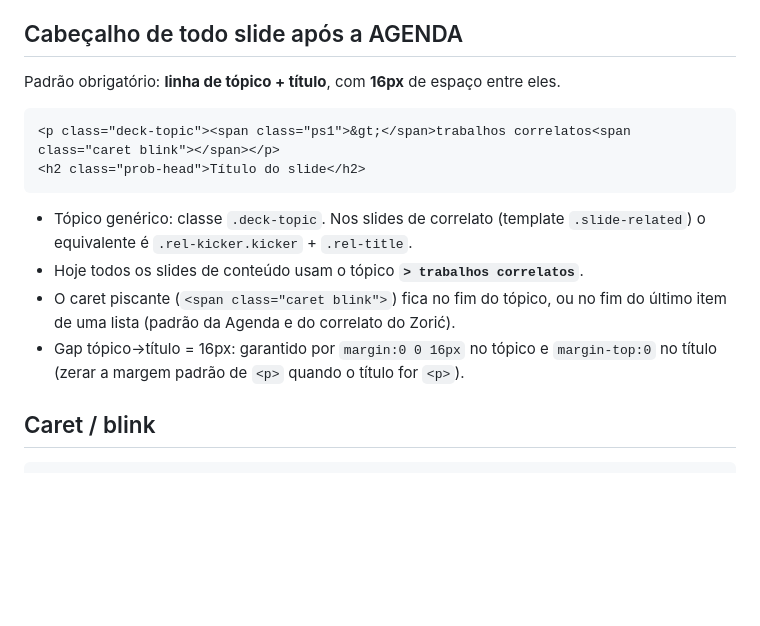
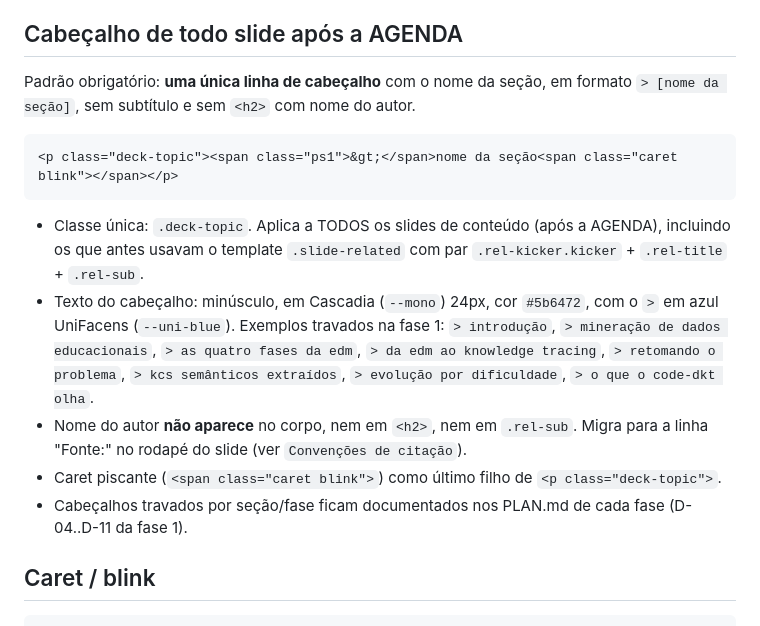
Before and after one commit to scuiki/tcc.edm.kt, a Markdown page: apresentacao/STYLE.md, the part around one of its changes. GitHub-like rendering; blank space fills up the shorter version.

````diff
--- a/apresentacao/STYLE.md
+++ b/apresentacao/STYLE.md
@@ -36,20 +36,28 @@ são `apresentacao/index.html` (marcação dos slides) e
 
 ## Cabeçalho de todo slide após a AGENDA
 
-Padrão obrigatório: **linha de tópico + título**, com **16px** de espaço entre eles.
+Padrão obrigatório: **uma única linha de cabeçalho** com o nome da seção, em
+formato `> [nome da seção]`, sem subtítulo e sem `<h2>` com nome do autor.
 
 ```html
-<p class="deck-topic"><span class="ps1">&gt;</span>trabalhos correlatos<span class="caret blink"></span></p>
-<h2 class="prob-head">Título do slide</h2>
+<p class="deck-topic"><span class="ps1">&gt;</span>nome da seção<span class="caret blink"></span></p>
 ```
 
-- Tópico genérico: classe `.deck-topic`. Nos slides de correlato (template
-  `.slide-related`) o equivalente é `.rel-kicker.kicker` + `.rel-title`.
-- Hoje todos os slides de conteúdo usam o tópico **`> trabalhos correlatos`**.
-- O caret piscante (`<span class="caret blink">`) fica no fim do tópico, ou no fim
-  do último item de uma lista (padrão da Agenda e do correlato do Zorić).
-- Gap tópico→título = 16px: garantido por `margin:0 0 16px` no tópico e
-  `margin-top:0` no título (zerar a margem padrão de `<p>` quando o título for `<p>`).
+- Classe única: `.deck-topic`. Aplica a TODOS os slides de conteúdo (após a AGENDA),
+  incluindo os que antes usavam o template `.slide-related` com par
+  `.rel-kicker.kicker` + `.rel-title` + `.rel-sub`.
+- Texto do cabeçalho: minúsculo, em Cascadia (`--mono`) 24px, cor `#5b6472`, com
+  o `>` em azul UniFacens (`--uni-blue`). Exemplos travados na fase 1:
+  `> introdução`, `> mineração de dados educacionais`, `> as quatro fases da edm`,
+  `> da edm ao knowledge tracing`, `> retomando o problema`,
+  `> kcs semânticos extraídos`, `> evolução por dificuldade`,
+  `> o que o code-dkt olha`.
+- Nome do autor **não aparece** no corpo, nem em `<h2>`, nem em `.rel-sub`. Migra
+  para a linha "Fonte:" no rodapé do slide (ver `Convenções de citação`).
+- Caret piscante (`<span class="caret blink">`) como último filho de
+  `<p class="deck-topic">`.
+- Cabeçalhos travados por seção/fase ficam documentados nos PLAN.md de cada fase
+  (D-04..D-11 da fase 1).
 
 ## Caret / blink
 
````
Also changed, not shown: other parts of apresentacao/STYLE.md (+33 -26 lines).
